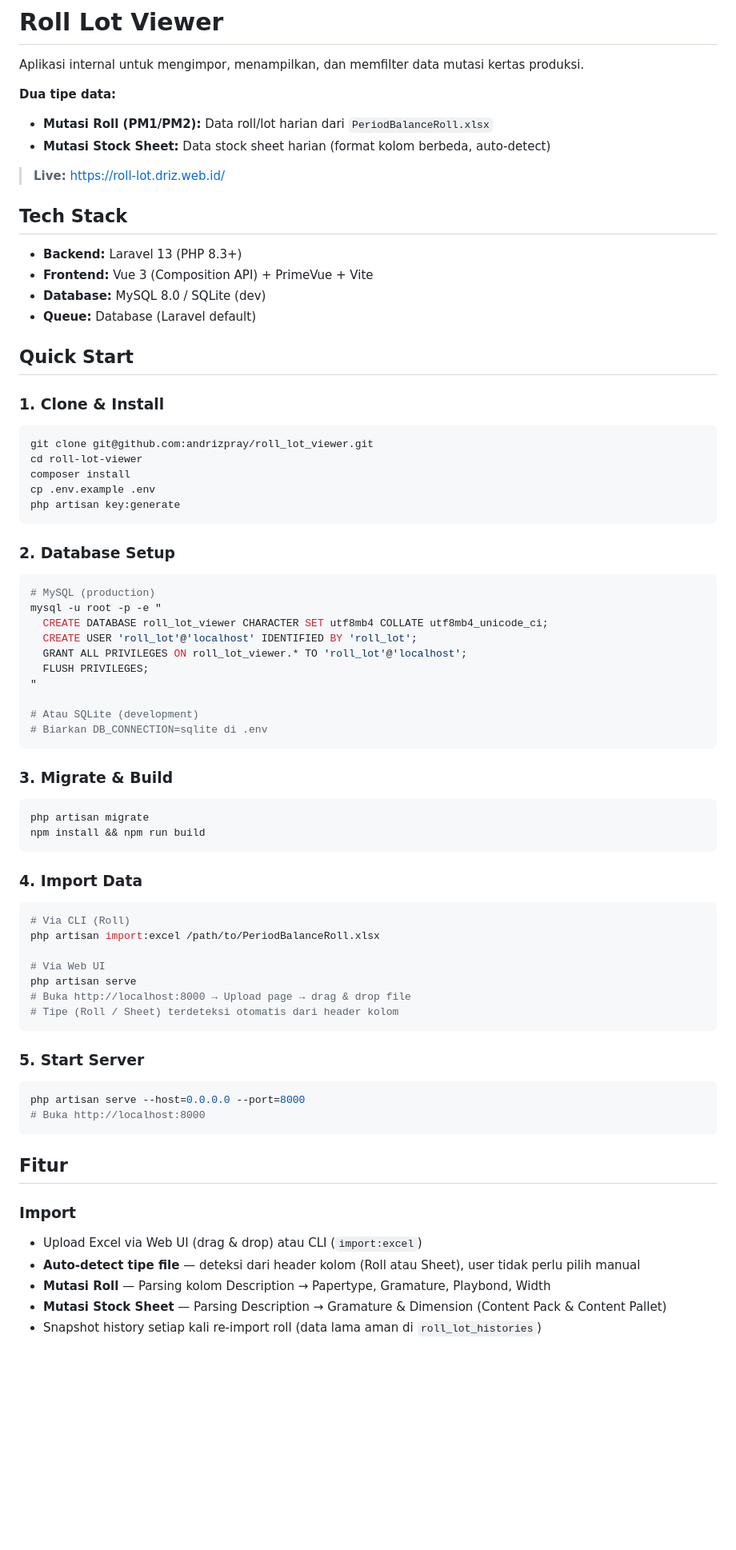
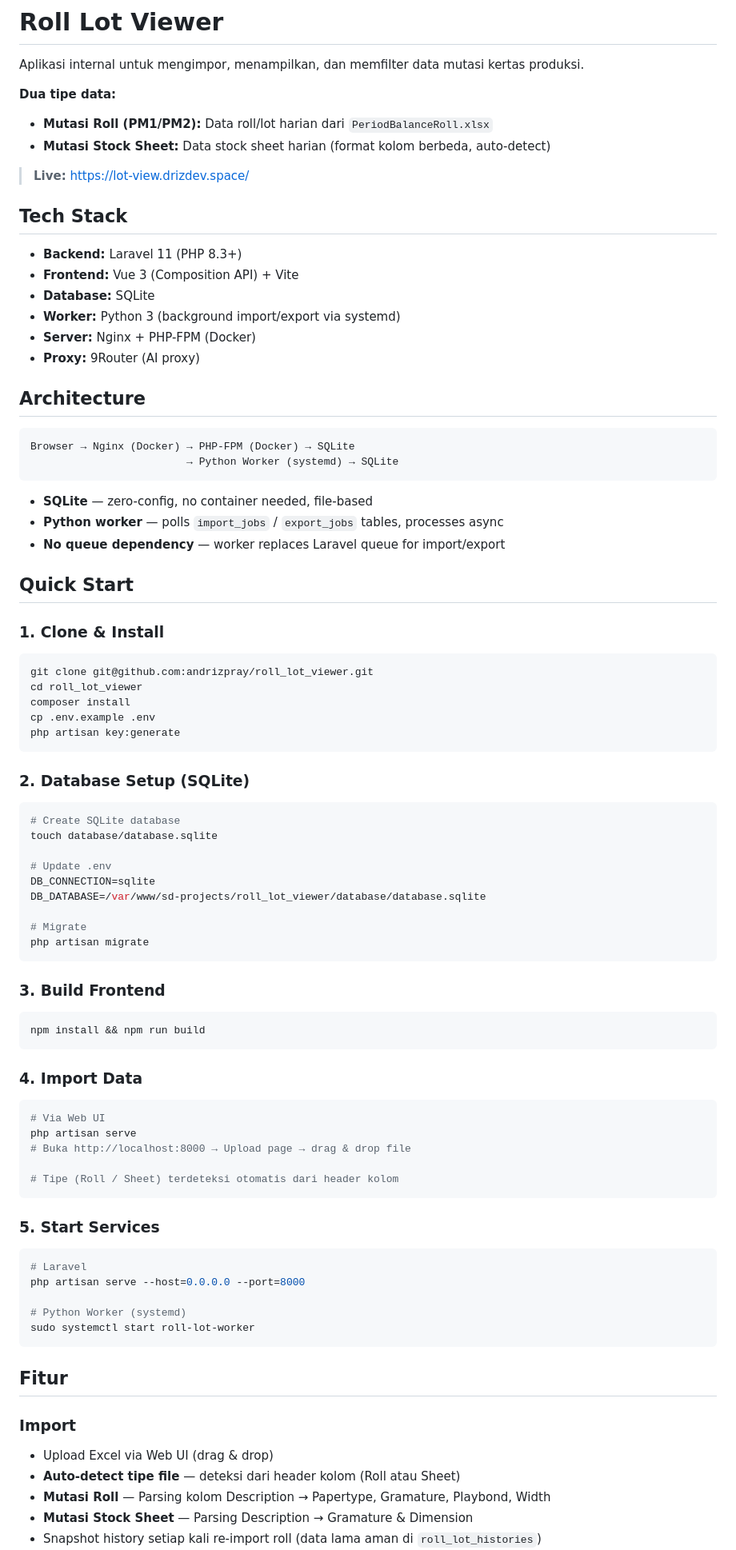
Before and after one commit to andrizpray/roll_lot_viewer, a Markdown page: README.md, the part around one of its changes. Shown at 80% size. Rendered like a GitHub page; blank space fills up the shorter version.

````diff
--- a/README.md
+++ b/README.md
@@ -6,67 +6,79 @@ Aplikasi internal untuk mengimpor, menampilkan, dan memfilter data mutasi kertas
 - **Mutasi Roll (PM1/PM2):** Data roll/lot harian dari `PeriodBalanceRoll.xlsx`
 - **Mutasi Stock Sheet:** Data stock sheet harian (format kolom berbeda, auto-detect)
 
-> **Live:** https://roll-lot.driz.web.id/
+> **Live:** https://lot-view.drizdev.space/
 
 ## Tech Stack
-- **Backend:** Laravel 13 (PHP 8.3+)
-- **Frontend:** Vue 3 (Composition API) + PrimeVue + Vite
-- **Database:** MySQL 8.0 / SQLite (dev)
-- **Queue:** Database (Laravel default)
+- **Backend:** Laravel 11 (PHP 8.3+)
+- **Frontend:** Vue 3 (Composition API) + Vite
+- **Database:** SQLite
+- **Worker:** Python 3 (background import/export via systemd)
+- **Server:** Nginx + PHP-FPM (Docker)
+- **Proxy:** 9Router (AI proxy)
+
+## Architecture
+
+```
+Browser → Nginx (Docker) → PHP-FPM (Docker) → SQLite
+                         → Python Worker (systemd) → SQLite
+```
+
+- **SQLite** — zero-config, no container needed, file-based
+- **Python worker** — polls `import_jobs` / `export_jobs` tables, processes async
+- **No queue dependency** — worker replaces Laravel queue for import/export
 
 ## Quick Start
 
 ### 1. Clone & Install
 ```bash
 git clone git@github.com:andrizpray/roll_lot_viewer.git
-cd roll-lot-viewer
+cd roll_lot_viewer
 composer install
 cp .env.example .env
 php artisan key:generate
 ```
 
-### 2. Database Setup
+### 2. Database Setup (SQLite)
 ```bash
-# MySQL (production)
-mysql -u root -p -e "
-  CREATE DATABASE roll_lot_viewer CHARACTER SET utf8mb4 COLLATE utf8mb4_unicode_ci;
-  CREATE USER 'roll_lot'@'localhost' IDENTIFIED BY 'roll_lot';
-  GRANT ALL PRIVILEGES ON roll_lot_viewer.* TO 'roll_lot'@'localhost';
-  FLUSH PRIVILEGES;
-"
+# Create SQLite database
+touch database/database.sqlite
 
-# Atau SQLite (development)
-# Biarkan DB_CONNECTION=sqlite di .env
+# Update .env
+DB_CONNECTION=sqlite
+DB_DATABASE=/var/www/sd-projects/roll_lot_viewer/database/database.sqlite
+
+# Migrate
+php artisan migrate
 ```
 
-### 3. Migrate & Build
+### 3. Build Frontend
 ```bash
-php artisan migrate
 npm install && npm run build
 ```
 
 ### 4. Import Data
 ```bash
-# Via CLI (Roll)
-php artisan import:excel /path/to/PeriodBalanceRoll.xlsx
-
 # Via Web UI
 php artisan serve
 # Buka http://localhost:8000 → Upload page → drag & drop file
+
 # Tipe (Roll / Sheet) terdeteksi otomatis dari header kolom
 ```
 
-### 5. Start Server
+### 5. Start Services
 ```bash
+# Laravel
 php artisan serve --host=0.0.0.0 --port=8000
-# Buka http://localhost:8000
+
+# Python Worker (systemd)
+sudo systemctl start roll-lot-worker
 ```
 
 ## Fitur
 
 ### Import
-- Upload Excel via Web UI (drag & drop) atau CLI (`import:excel`)
-- **Auto-detect tipe file** — deteksi dari header kolom (Roll atau Sheet), user tidak perlu pilih manual
+- Upload Excel via Web UI (drag & drop)
+- **Auto-detect tipe file** — deteksi dari header kolom (Roll atau Sheet)
 - **Mutasi Roll** — Parsing kolom Description → Papertype, Gramature, Playbond, Width
-- **Mutasi Stock Sheet** — Parsing Description → Gramature & Dimension (Content Pack & Content Pallet)
+- **Mutasi Stock Sheet** — Parsing Description → Gramature & Dimension
 - Snapshot history setiap kali re-import roll (data lama aman di `roll_lot_histories`)
````
Also changed, not shown: other parts of README.md (+72 -78 lines).
